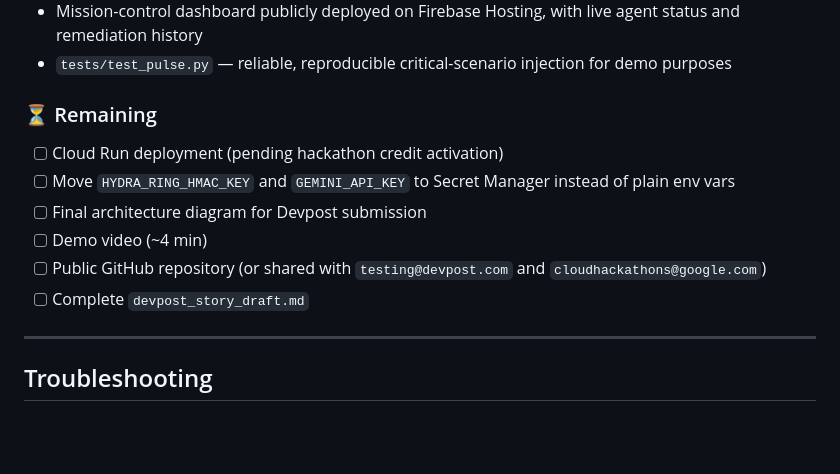
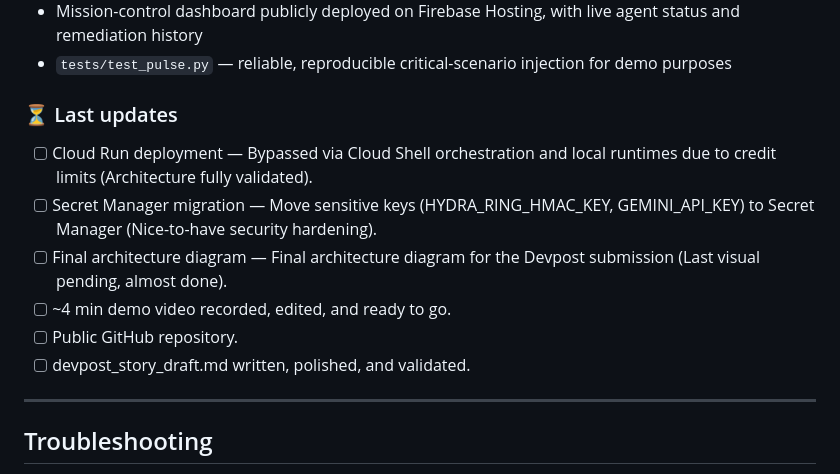
Before and after one commit to ModelingSolver/All-Things-Agentic-Hackathon, a Markdown page: README.md, the part around the change. Rendered like a GitHub page; blank space fills up the shorter version.

Commit message:
remaining tasks turned into last updates

```diff
--- a/README.md
+++ b/README.md
@@ -442,13 +442,13 @@ dashboard's remediation history within seconds.
 - Mission-control dashboard publicly deployed on Firebase Hosting, with live agent status and remediation history
 - `tests/test_pulse.py` — reliable, reproducible critical-scenario injection for demo purposes
 
-### ⏳ Remaining
-- [ ] Cloud Run deployment (pending hackathon credit activation)
-- [ ] Move `HYDRA_RING_HMAC_KEY` and `GEMINI_API_KEY` to Secret Manager instead of plain env vars
-- [ ] Final architecture diagram for Devpost submission
-- [ ] Demo video (~4 min)
-- [ ] Public GitHub repository (or shared with `testing@devpost.com` and `cloudhackathons@google.com`)
-- [ ] Complete `devpost_story_draft.md`
+### ⏳ Last updates
+- [ ] Cloud Run deployment — Bypassed via Cloud Shell orchestration and local runtimes due to credit limits (Architecture fully validated).
+- [ ] Secret Manager migration — Move sensitive keys (HYDRA_RING_HMAC_KEY, GEMINI_API_KEY) to Secret Manager (Nice-to-have security hardening).
+- [ ] Final architecture diagram — Final architecture diagram for the Devpost submission (Last visual pending, almost done).
+- [ ] ~4 min demo video recorded, edited, and ready to go.
+- [ ] Public GitHub repository.
+- [ ] devpost_story_draft.md written, polished, and validated.
 
 ---
 
```
